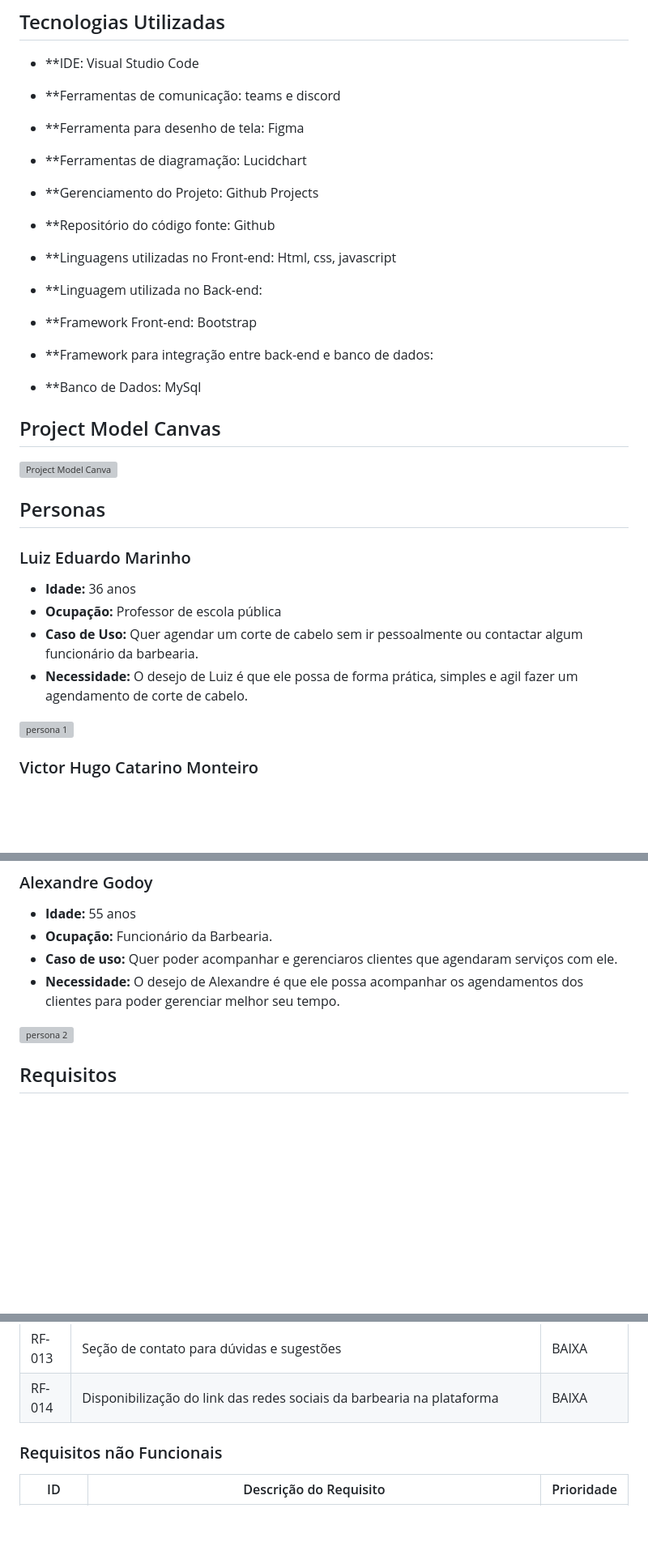
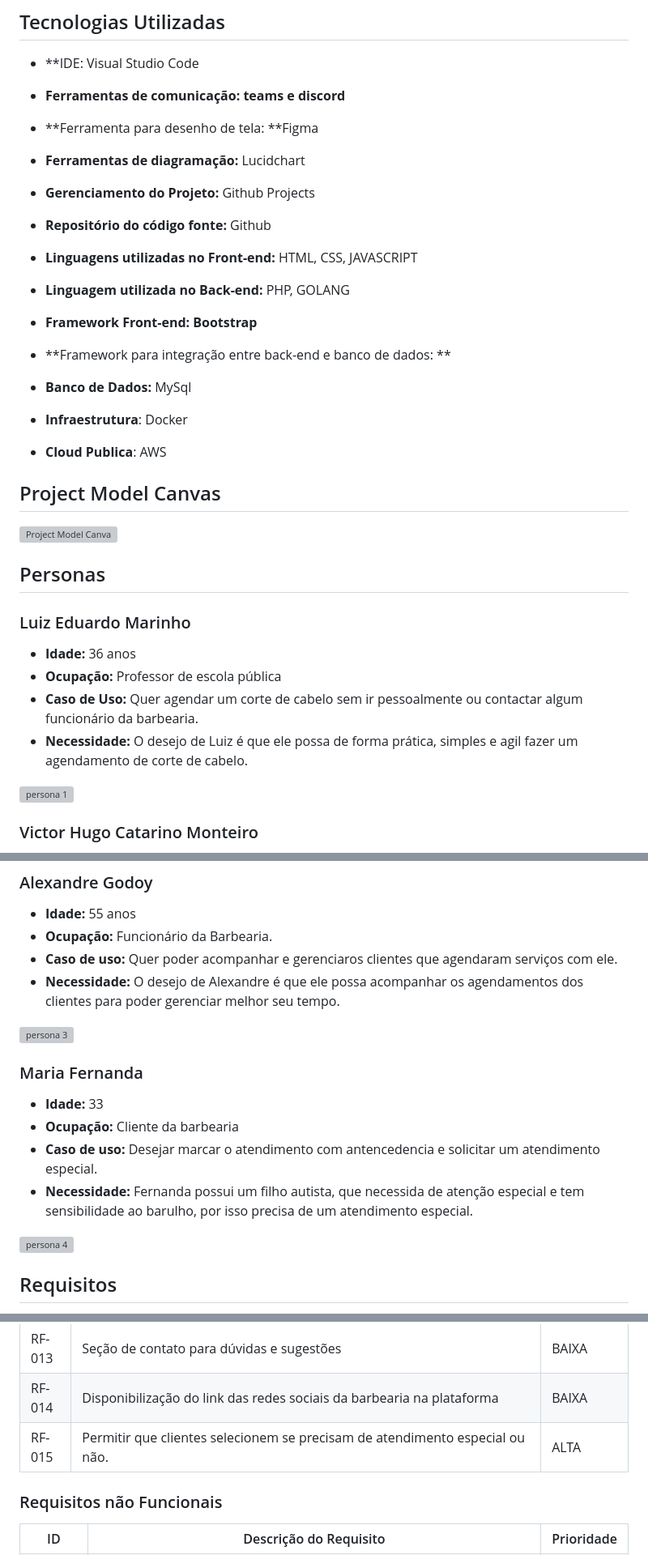
Before and after one commit to ICEI-PUC-Minas-PMV-ADS/pmv-ads-2024-1-e5-proj-barbearia, a Markdown page: documentos/02-Especificação do Projeto.md, 3 parts joined by grey strips. Shown: that part at 81% size. Rendered like a GitHub page; blank space fills up the shorter version; grey boxes are pictures that could not be loaded.

```diff
--- a/documentos/02-Especificação do Projeto.md
+++ b/documentos/02-Especificação do Projeto.md
@@ -12,31 +12,35 @@ Diagrama de componentes da solução.
 
 - **IDE: Visual Studio Code
 
-- **Ferramentas de comunicação: teams e discord
+- **Ferramentas de comunicação: teams e discord**
 
-- **Ferramenta para desenho de tela: Figma
+- **Ferramenta para desenho de tela: **Figma
 
-- **Ferramentas de diagramação: Lucidchart
+- **Ferramentas de diagramação:** Lucidchart
 
-- **Gerenciamento do Projeto: Github Projects
+- **Gerenciamento do Projeto:** Github Projects
 
-- **Repositório do código fonte: Github
+- **Repositório do código fonte:** Github
 
-- **Linguagens utilizadas no Front-end: Html, css, javascript
+- **Linguagens utilizadas no Front-end:** HTML, CSS, JAVASCRIPT
 
-- **Linguagem utilizada no Back-end:
+- **Linguagem utilizada no Back-end:** PHP, GOLANG
 
-- **Framework Front-end: Bootstrap
+- **Framework Front-end: Bootstrap**
 
-- **Framework para integração entre back-end e banco de dados:
+- **Framework para integração entre back-end e banco de dados: **
 
-- **Banco de Dados: MySql
+- **Banco de Dados:** MySql
 
+- **Infraestrutura**: Docker
+
+- **Cloud Publica**: AWS
 
 ## Project Model Canvas
 
 ![Project Model Canva](img/pmCanva.jpg)
 ## Personas
+
 
 ### Luiz Eduardo Marinho
 
@@ -63,7 +70,16 @@ Diagrama de componentes da solução.
 - **Caso de uso:** Quer poder acompanhar e gerenciaros clientes que agendaram serviços com ele.
 - **Necessidade:** O desejo de Alexandre é que ele possa acompanhar os agendamentos dos clientes para poder gerenciar melhor seu tempo.
 
-![persona 2](https://github.com/ICEI-PUC-Minas-PMV-ADS/pmv-ads-2024-1-e5-proj-barbearia/assets/102702197/c1081a12-e31d-49d8-a224-b4186ff0352e)
+![persona 3](https://img.freepik.com/vetores-premium/barbeiro-de-bigode-moderno-de-oculos-vestindo-camisa-calca-gravata-borboleta-com-suspensorios-segurando-o-pente-e-o-aparador-de-cabelo-em-ilustracao-vetorial-isolada-de-estilo-vintage_225004-2426.jpg)
+
+### Maria Fernanda
+
+- **Idade:** 33
+- **Ocupação:** Cliente da barbearia
+- **Caso de uso:** Desejar marcar o atendimento com antencedencia e solicitar um atendimento especial.
+- **Necessidade:** Fernanda possui um filho autista, que necessida de atenção especial e tem sensibilidade ao barulho, por isso precisa de um atendimento especial.
+
+ ![persona 4](https://img.freepik.com/vetores-gratis/ilustracao-desenhada-a-mao-dos-desenhos-animados-da-mae_23-2150464918.jpg)
 
 
 ## Requisitos
@@ -88,6 +104,8 @@ As tabelas que se seguem apresentam os requisitos funcionais e não funcionais q
 |RF-012|Possibilitar a visualização de informações sobre a barbearia (endereço, telefone, horário de funcionamento, etc.) |MÉDIA|
 |RF-013|Seção de contato para dúvidas e sugestões |BAIXA|
 |RF-014|Disponibilização do link das redes sociais da barbearia na plataforma |BAIXA|
+|RF-015|Permitir que clientes selecionem se precisam de atendimento especial ou não. |ALTA|
+
 
 ### Requisitos não Funcionais
 
```
Also changed, not shown: other parts of documentos/02-Especificação do Projeto.md (+6 -1 lines).
